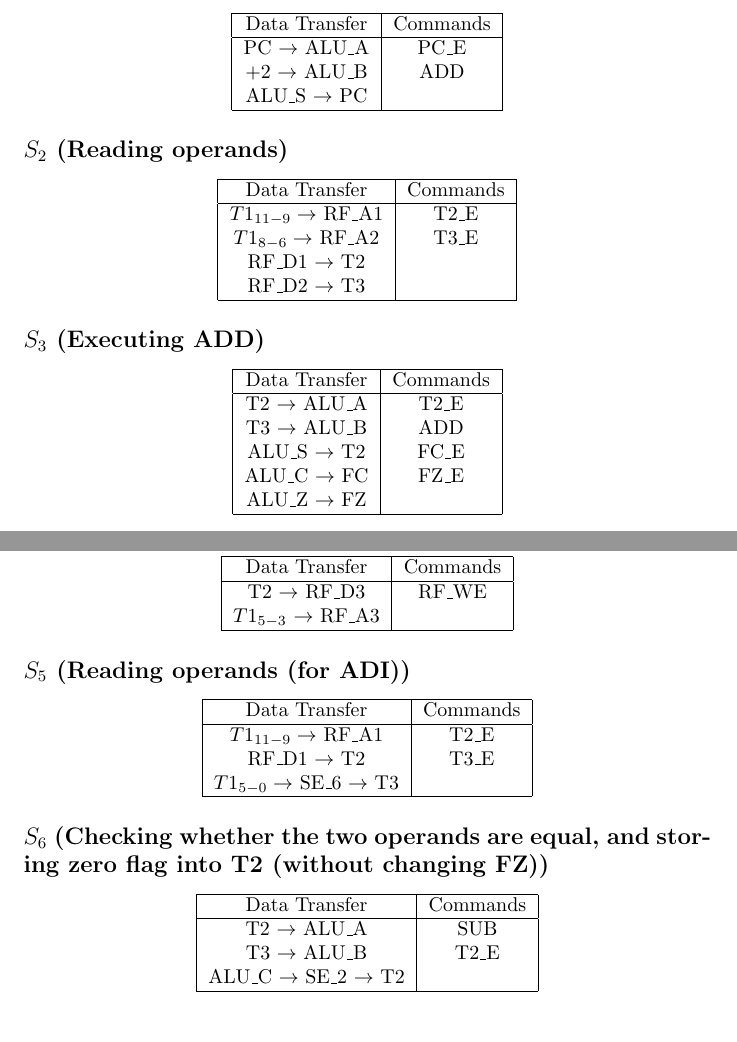
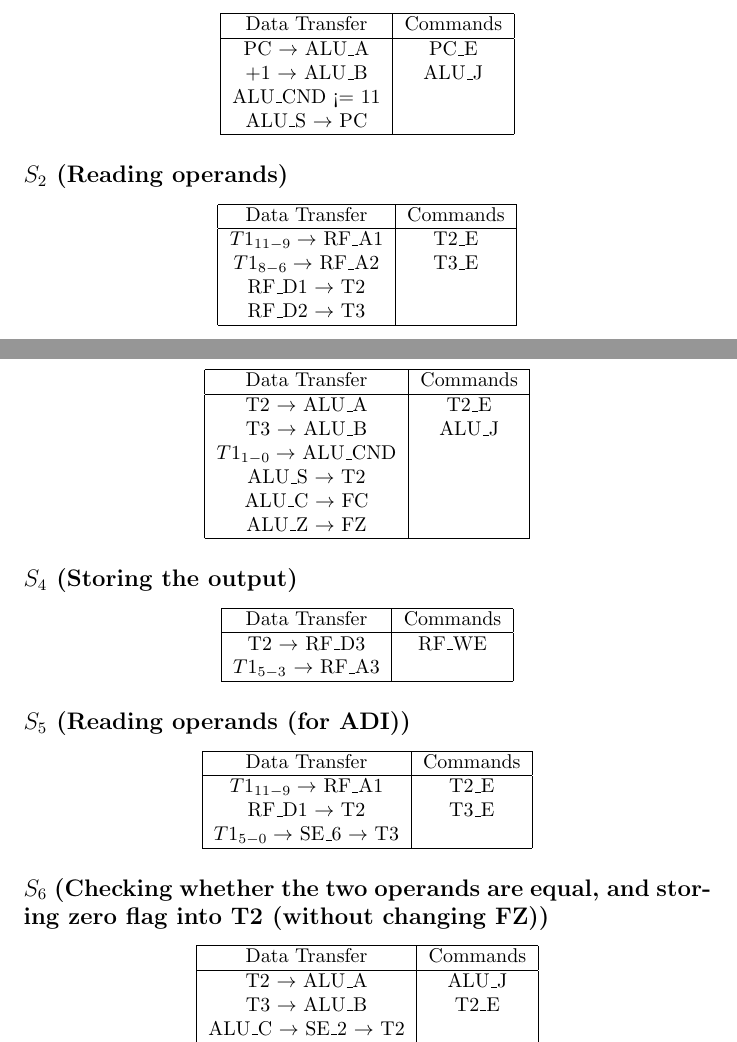
Before and after one commit to 128atharvask/EE_224_Project, a LaTeX document (Report/CPU.tex): two parts of pages 1 and 2 of 5, joined at a grey line, cut so that both start at the same text. Compiled offline with pdfLaTeX.

Commit message:
Report modified as per Freyafh

```diff
--- a/Report/CPU.tex
+++ b/Report/CPU.tex
@@ -47,8 +47,9 @@
                 Data Transfer & Commands \\
                 \hline
                 PC $\to$ ALU\_A & PC\_E\\
-                +2 $\to$ ALU\_B & ADD\\  %to be decided
-                ALU\_S $\to$ PC & \\
+                +1 $\to$ ALU\_B & ALU\_J\\
+                ALU\_CND <= 11 & \\
+                ALU\_S $\to$ PC &\\
                 \hline
             \end{tabular}
         \end{center}
@@ -65,16 +66,17 @@
                 \hline
             \end{tabular}
         \end{center}
-        \subsection*{$S_3$ (Executing ADD)}
+        \subsection*{$S_3$ (Execution)} % can execute ADD, SUB, NAND
         \begin{center}
             \begin{tabular}{|c|c|}
                 \hline
                 Data Transfer & Commands \\
                 \hline
                 T2 $\to$ ALU\_A & T2\_E\\
-                T3 $\to$ ALU\_B & ADD\\
-                ALU\_S $\to$ T2 & FC\_E\\
-                ALU\_C $\to$ FC & FZ\_E\\
+                T3 $\to$ ALU\_B & ALU\_J\\
+                $T1_{1-0} \to$ ALU\_CND & \\
+                ALU\_S $\to$ T2 & \\
+                ALU\_C $\to$ FC & \\
                 ALU\_Z $\to$ FZ & \\
                 \hline
             \end{tabular}
@@ -110,9 +112,10 @@
                 \hline
                 Data Transfer & Commands \\
                 \hline
-                T2 $\to$ ALU\_A & SUB\\
+                T2 $\to$ ALU\_A & ALU\_J\\
                 T3 $\to$ ALU\_B & T2\_E\\
                 ALU\_C $\to$ SE\_2 $\to$ T2 & \\
+                ALU\_CND <=  & \\ %SHREYAS LA VICHARU
                 \hline
             \end{tabular}
         \end{center}
```
Also changed, not shown: Report/CPU.pdf, Report/CPU.tex (35 more changed lines), 4 other files.
